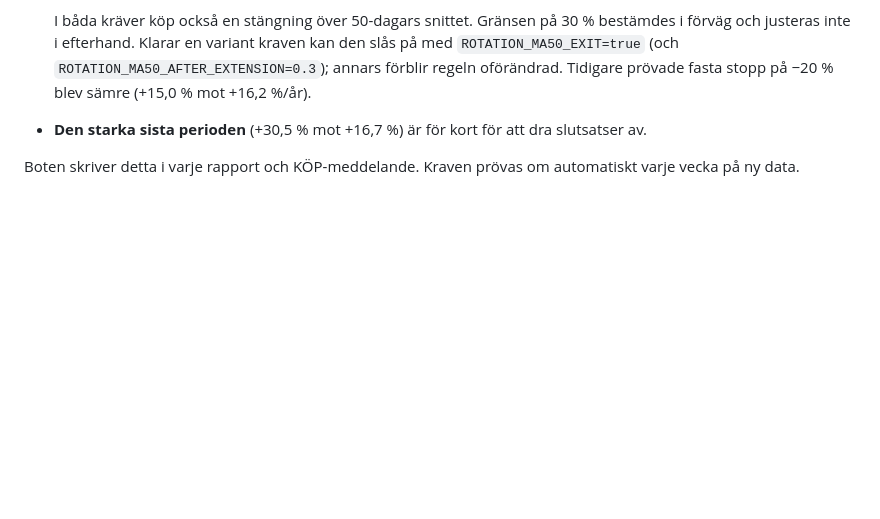
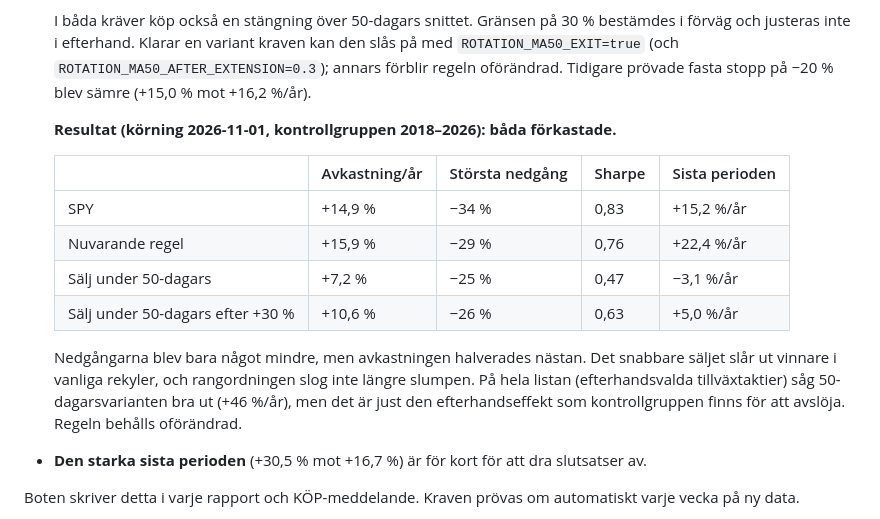
Before and after one commit to leonferner-afk/trading-signal-bot, a Markdown page: README.md, the part around the change. Rendered like a GitHub page; blank space fills up the shorter version.

Commit message:
README: 50-day exit variants tested and rejected
Co-Authored-By: Claude Opus 5.5 <noreply@anthropic.com>
Claude-Session: https://claude.ai/code/session_01CJa5UdtqZZ2madDBweucJ7

```diff
--- a/README.md
+++ b/README.md
@@ -83,6 +83,20 @@ på 10 års dagsdata med:
   inte i efterhand. Klarar en variant kraven kan den slås på med `ROTATION_MA50_EXIT=true` (och
   `ROTATION_MA50_AFTER_EXTENSION=0.3`); annars förblir regeln oförändrad. Tidigare prövade fasta stopp på −20 %
   blev sämre (+15,0 % mot +16,2 %/år).
+
+  **Resultat (körning 2026-11-01, kontrollgruppen 2018–2026): båda förkastade.**
+
+  | | Avkastning/år | Största nedgång | Sharpe | Sista perioden |
+  |---|---|---|---|---|
+  | SPY | +14,9 % | −34 % | 0,83 | +15,2 %/år |
+  | Nuvarande regel | +15,9 % | −29 % | 0,76 | +22,4 %/år |
+  | Sälj under 50-dagars | +7,2 % | −25 % | 0,47 | −3,1 %/år |
+  | Sälj under 50-dagars efter +30 % | +10,6 % | −26 % | 0,63 | +5,0 %/år |
+
+  Nedgångarna blev bara något mindre, men avkastningen halverades nästan. Det snabbare säljet slår ut
+  vinnare i vanliga rekyler, och rangordningen slog inte längre slumpen. På hela listan (efterhandsvalda
+  tillväxtaktier) såg 50-dagarsvarianten bra ut (+46 %/år), men det är just den efterhandseffekt som
+  kontrollgruppen finns för att avslöja. Regeln behålls oförändrad.
 - **Den starka sista perioden** (+30,5 % mot +16,7 %) är för kort för att dra slutsatser av.
 
 Boten skriver detta i varje rapport och KÖP-meddelande. Kraven prövas om
```
